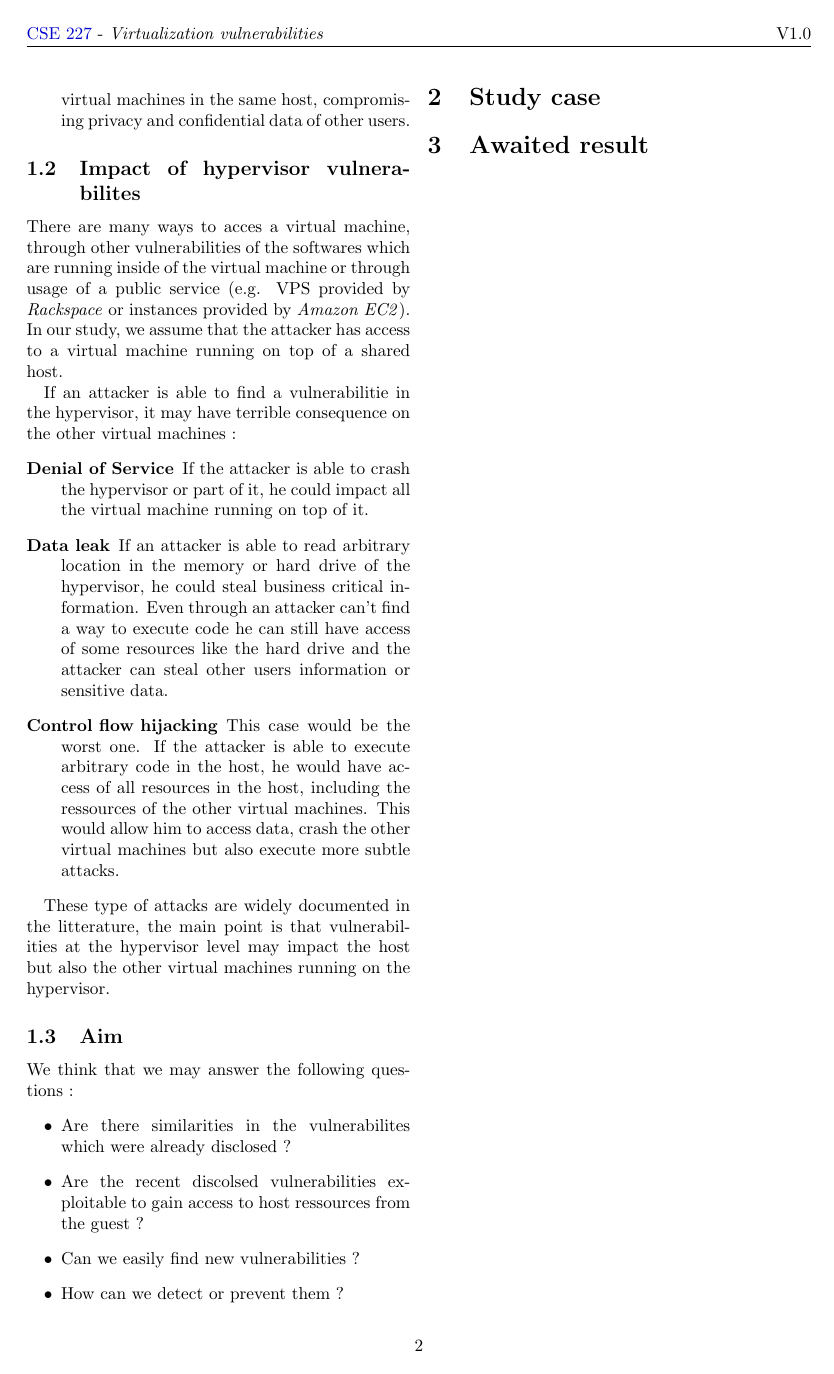
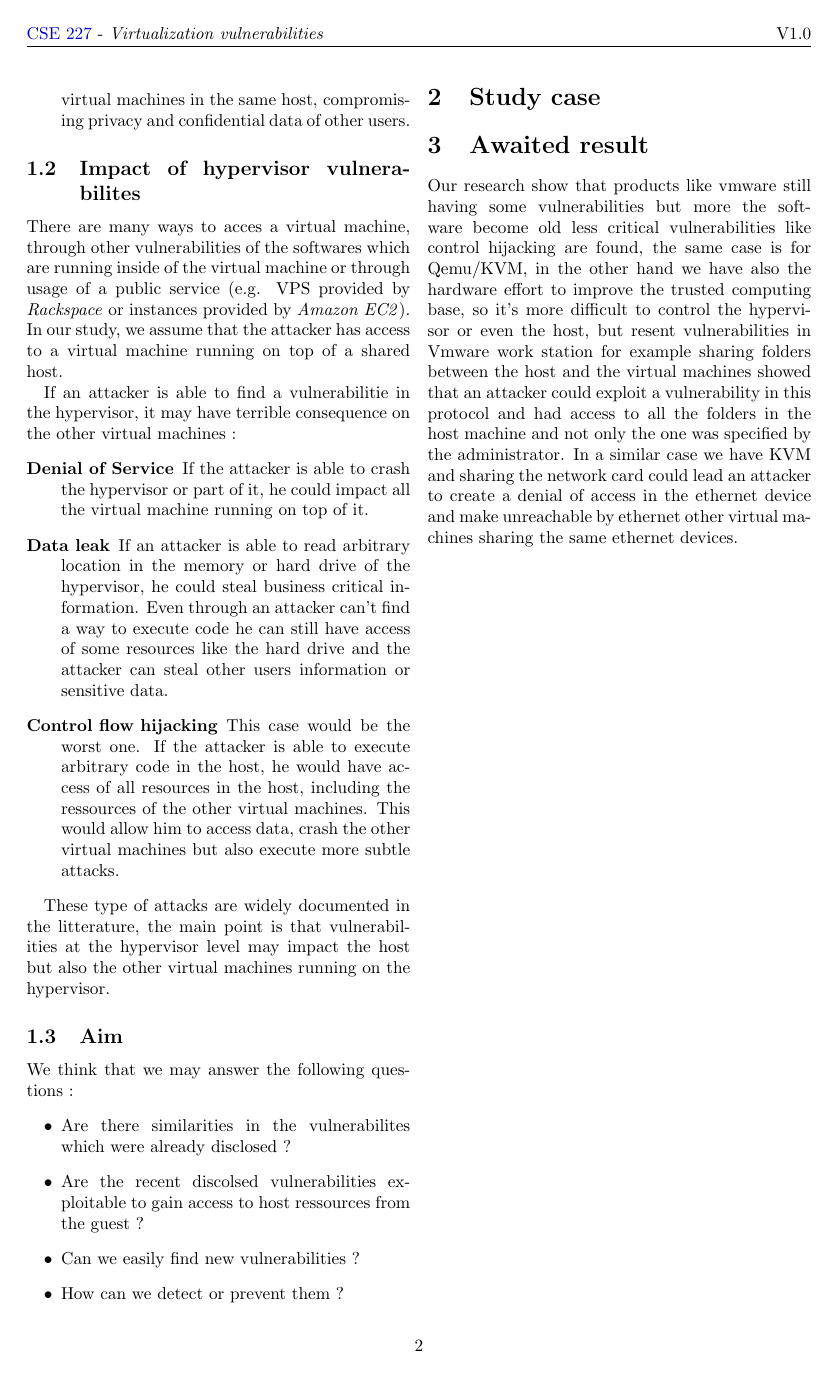
Before and after one commit to Sudoka/CSE227, a LaTeX thesis (report/src/virtualization-vulnerabilities.tex, which reads report/src/introduction.tex): page 2 of 4. Compiled offline with pdfLaTeX.

Commit message:
awaiting results

```diff
--- a/report/src/introduction.tex
+++ b/report/src/introduction.tex
@@ -70,3 +70,15 @@ ressources from the guest ?
 \section{Study case}
 
 \section{Awaited result}
+
+Our research show that products like vmware still having some vulnerabilities but
+more the software become old less critical vulnerabilities like control hijacking are found,
+the same case is for Qemu/KVM, in the other hand we have also the hardware effort to
+improve the trusted computing base, so it's more difficult to control the hypervisor or even
+the host, but resent vulnerabilities in Vmware work station for example sharing folders
+between the host and the virtual machines showed that an attacker could exploit a vulnerability
+in this protocol and had access to all the folders in the host machine and not only the one was
+specified by the administrator.
+In a similar case we have KVM and sharing the network card could lead an attacker to create
+a denial of access in the ethernet device and make unreachable by ethernet other virtual machines
+sharing the same ethernet devices.
```
